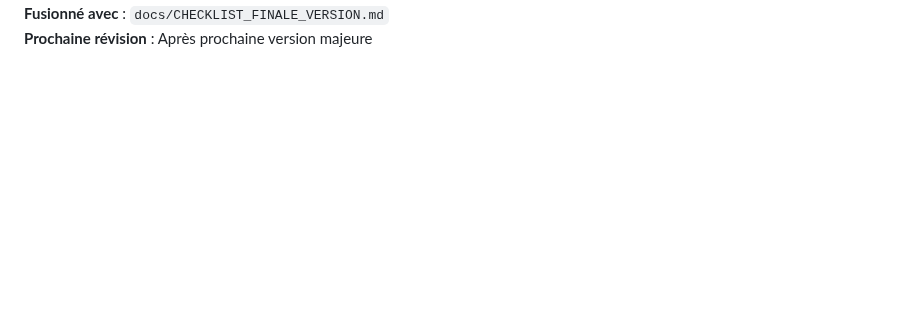
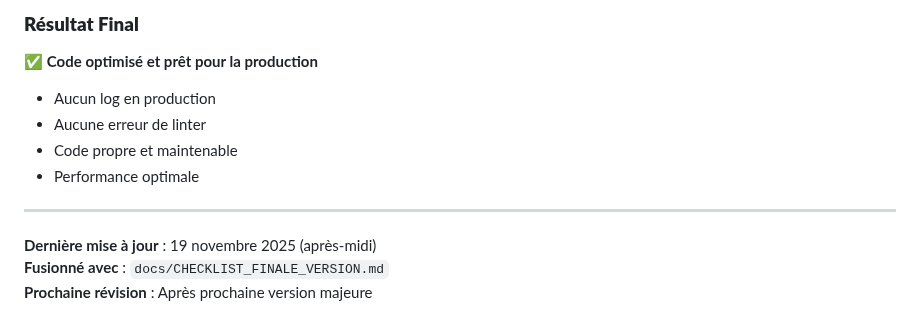
Before and after one commit to arkalia-luna-system/arkalia-cia, a Markdown page: docs/AUDIT_COMPLET_19_NOVEMBRE_2025.md, the part around one of its changes. Drawn GitHub-style; blank space fills up the shorter version.

```diff
--- a/docs/AUDIT_COMPLET_19_NOVEMBRE_2025.md
+++ b/docs/AUDIT_COMPLET_19_NOVEMBRE_2025.md
@@ -187,2 +254,13 @@ L'application Arkalia CIA est :
+### **Résultat Final**
+
+✅ **Code optimisé et prêt pour la production**
+- Aucun log en production
+- Aucune erreur de linter
+- Code propre et maintenable
+- Performance optimale
+
+---
+
+**Dernière mise à jour** : 19 novembre 2025 (après-midi)
 **Fusionné avec** : `docs/CHECKLIST_FINALE_VERSION.md`
 **Prochaine révision** : Après prochaine version majeure
```
Also changed, not shown: other parts of docs/AUDIT_COMPLET_19_NOVEMBRE_2025.md (+68 -1 lines), docs/CHECKLIST_FINALE_VERSION.md (+12 -2 lines), docs/VERIFICATION_FINALE_COMPLETE.md (+11 -8 lines).
